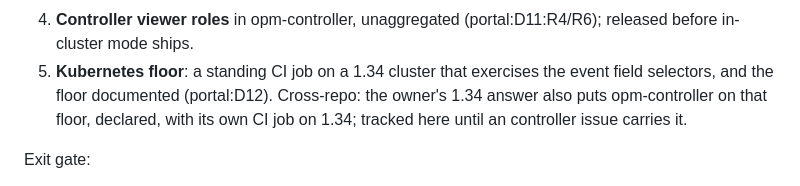
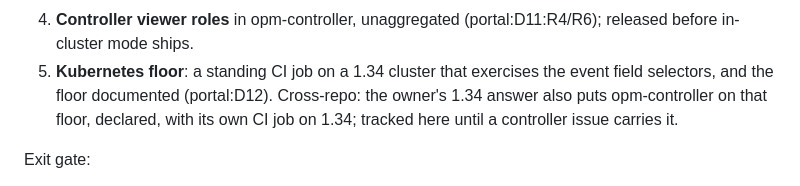
Before and after one commit to open-platform-model/opm-portal, a Markdown page: ROADMAP.md, the part around the change. GitHub-like rendering.

Commit message:
docs(roadmap): fix the article before controller issue
Co-Authored-By: Claude <noreply@anthropic.com>

```diff
--- a/ROADMAP.md
+++ b/ROADMAP.md
@@ -127,7 +127,7 @@ What it would take, in order:
    in-cluster mode ships.
 5. **Kubernetes floor**: a standing CI job on a 1.34 cluster that exercises the event field
    selectors, and the floor documented (portal:D12). Cross-repo: the owner's 1.34 answer also puts
-   opm-controller on that floor, declared, with its own CI job on 1.34; tracked here until an
+   opm-controller on that floor, declared, with its own CI job on 1.34; tracked here until a
    controller issue carries it.
 
 Exit gate:
```
